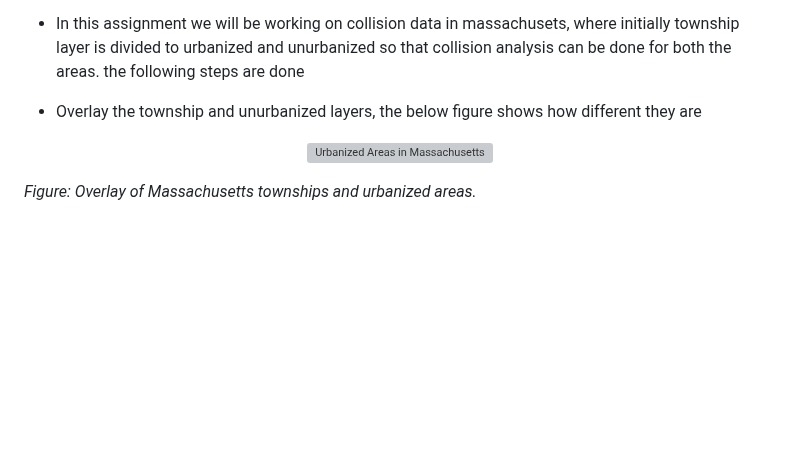
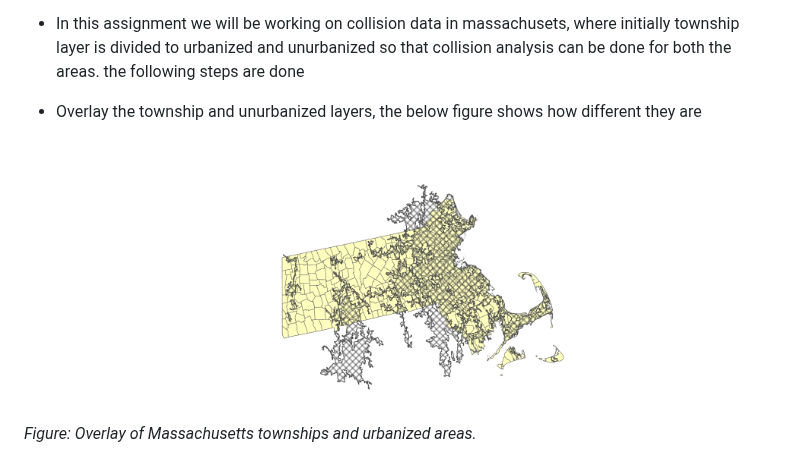
Before and after one commit to Kchaitanya30/Processing-Geographic-Data, a Markdown page: Massachusetts-Urban-Nonurban-Road-Collision-Analytics-2010/Detailed_Procedure/STEP_BY_STEP.md, the part around one of its changes. Rendered like a GitHub page; blank space fills up the shorter version; grey boxes are pictures that could not be loaded.

Commit message:
Fix image paths and alignments in STEP_BY_STEP.md
Updated image paths and added alignment for better presentation in the STEP_BY_STEP.md file.

```diff
--- a/Massachusetts-Urban-Nonurban-Road-Collision-Analytics-2010/Detailed_Procedure/STEP_BY_STEP.md
+++ b/Massachusetts-Urban-Nonurban-Road-Collision-Analytics-2010/Detailed_Procedure/STEP_BY_STEP.md
@@ -41,7 +41,7 @@ new_england_urbanized_areas_2010_aeac84
 - Overlay the township and unurbanized layers, the below figure shows how different they are
 
 <p align="center">
-  <img src="../figures/urbn.png" alt="Urbanized Areas in Massachusetts" width="400">
+  <img src="../figures/townshipurboverlay.png" alt="Urbanized Areas in Massachusetts" width="400">
 </p>
 
 *Figure: Overlay of Massachusetts townships and urbanized areas.*
```
Also changed, not shown: other parts of Massachusetts-Urban-Nonurban-Road-Collision-Analytics-2010/Detailed_Procedure/STEP_BY_STEP.md (+5 -4 lines).
